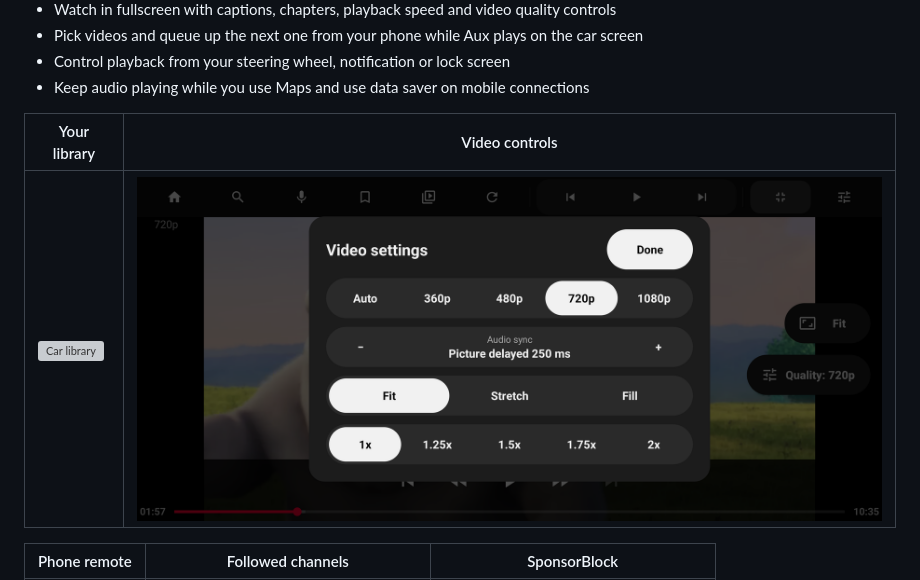
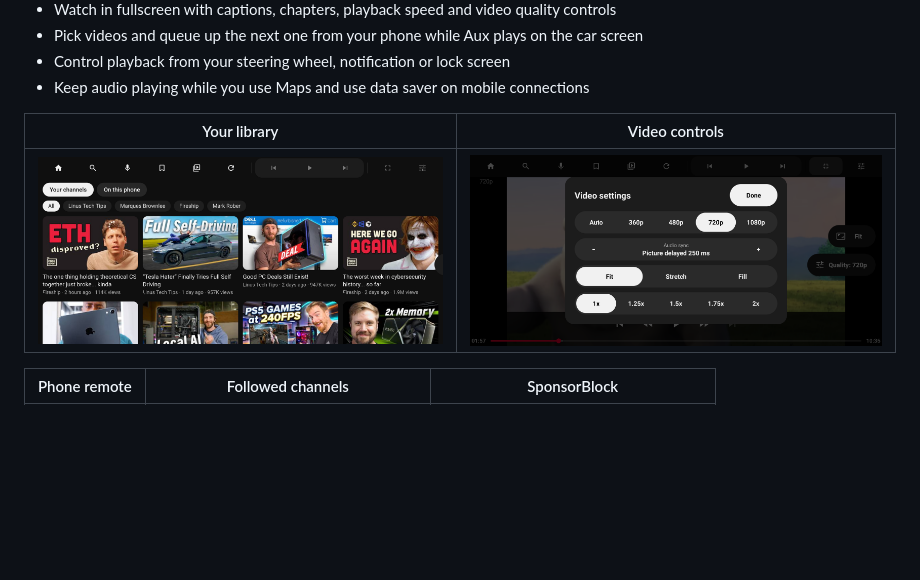
Before and after one commit to Syaviii/Aux, a Markdown page: README.md, the part around the change. GitHub-like rendering; pictures changed too: docs/screenshots/car-library.jpg (added); blank space fills up the shorter version; grey boxes are pictures that could not be loaded.

Commit message:
Use a smaller library screenshot in README

```diff
--- a/README.md
+++ b/README.md
@@ -22,7 +22,7 @@ Aux is free and open source, with ad blocking and SponsorBlock built in, and you
 
 | Your library | Video controls |
 |---|---|
-| ![Car library](docs/screenshots/car-library.png) | ![Video settings](docs/screenshots/car-player-settings.png) |
+| ![Car library](docs/screenshots/car-library.jpg) | ![Video settings](docs/screenshots/car-player-settings.png) |
 
 | Phone remote | Followed channels | SponsorBlock |
 |---|---|---|
```
Also changed, not shown: 3 other files.
